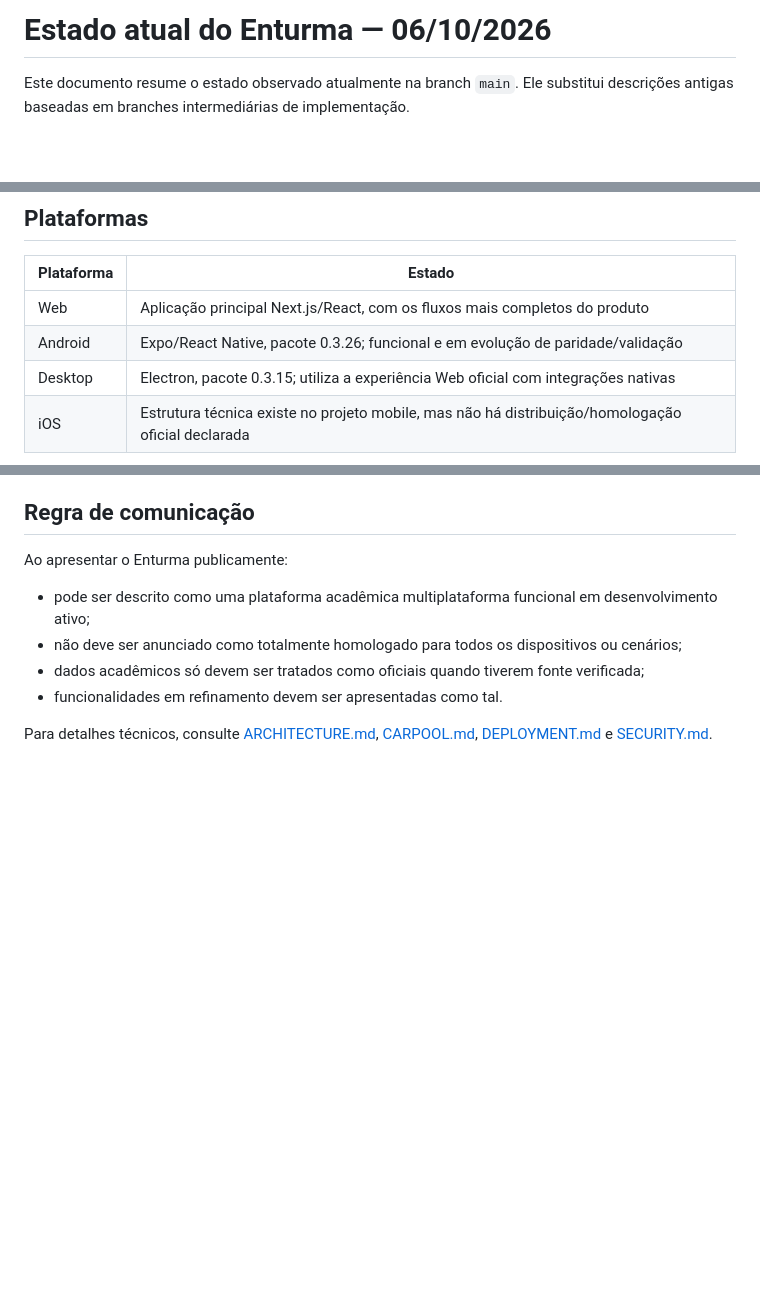
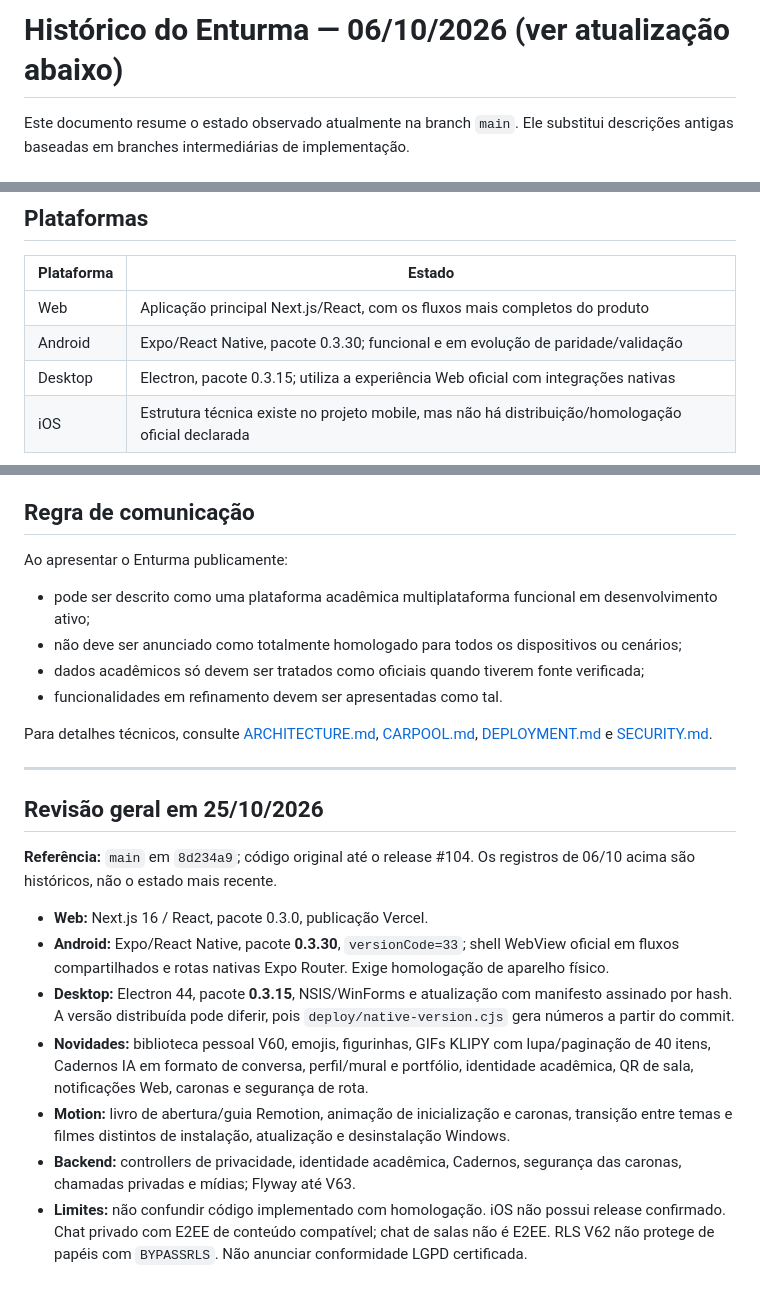
Before and after one commit to luizcordeiro155/Enturma, a Markdown page: docs/STATUS.md, 3 parts joined by grey strips. Rendered like a GitHub page; blank space fills up the shorter version.

Commit message:
docs: reconcile STATUS.md with Enturma October 2026 runtime

```diff
--- a/docs/STATUS.md
+++ b/docs/STATUS.md
@@ -1,4 +1,4 @@
-# Estado atual do Enturma — 06/10/2026
+# Histórico do Enturma — 06/10/2026 (ver atualização abaixo)
 
 Este documento resume o estado observado atualmente na branch `main`. Ele substitui descrições antigas baseadas em branches intermediárias de implementação.
 
@@ -13,7 +13,7 @@ As mudanças mais recentes de `main` em 06/10/2026 refinam **Enturma Caronas**,
 | Plataforma | Estado |
 | --- | --- |
 | Web | Aplicação principal Next.js/React, com os fluxos mais completos do produto |
-| Android | Expo/React Native, pacote 0.3.26; funcional e em evolução de paridade/validação |
+| Android | Expo/React Native, pacote 0.3.30; funcional e em evolução de paridade/validação |
 | Desktop | Electron, pacote 0.3.15; utiliza a experiência Web oficial com integrações nativas |
 | iOS | Estrutura técnica existe no projeto mobile, mas não há distribuição/homologação oficial declarada |
 
@@ -93,3 +93,17 @@ Ao apresentar o Enturma publicamente:
 - funcionalidades em refinamento devem ser apresentadas como tal.
 
 Para detalhes técnicos, consulte [ARCHITECTURE.md](ARCHITECTURE.md), [CARPOOL.md](CARPOOL.md), [DEPLOYMENT.md](DEPLOYMENT.md) e [SECURITY.md](SECURITY.md).
+
+---
+
+## Revisão geral em 25/10/2026
+
+**Referência:** `main` em `8d234a9`; código original até o release #104. Os registros de 06/10 acima são históricos, não o estado mais recente.
+
+- **Web:** Next.js 16 / React, pacote 0.3.0, publicação Vercel.
+- **Android:** Expo/React Native, pacote **0.3.30**, `versionCode=33`; shell WebView oficial em fluxos compartilhados e rotas nativas Expo Router. Exige homologação de aparelho físico.
+- **Desktop:** Electron 44, pacote **0.3.15**, NSIS/WinForms e atualização com manifesto assinado por hash. A versão distribuída pode diferir, pois `deploy/native-version.cjs` gera números a partir do commit.
+- **Novidades:** biblioteca pessoal V60, emojis, figurinhas, GIFs KLIPY com lupa/paginação de 40 itens, Cadernos IA em formato de conversa, perfil/mural e portfólio, identidade acadêmica, QR de sala, notificações Web, caronas e segurança de rota.
+- **Motion:** livro de abertura/guia Remotion, animação de inicialização e caronas, transição entre temas e filmes distintos de instalação, atualização e desinstalação Windows.
+- **Backend:** controllers de privacidade, identidade acadêmica, Cadernos, segurança das caronas, chamadas privadas e mídias; Flyway até V63.
+- **Limites:** não confundir código implementado com homologação. iOS não possui release confirmado. Chat privado com E2EE de conteúdo compatível; chat de salas não é E2EE. RLS V62 não protege de papéis com `BYPASSRLS`. Não anunciar conformidade LGPD certificada.
```
